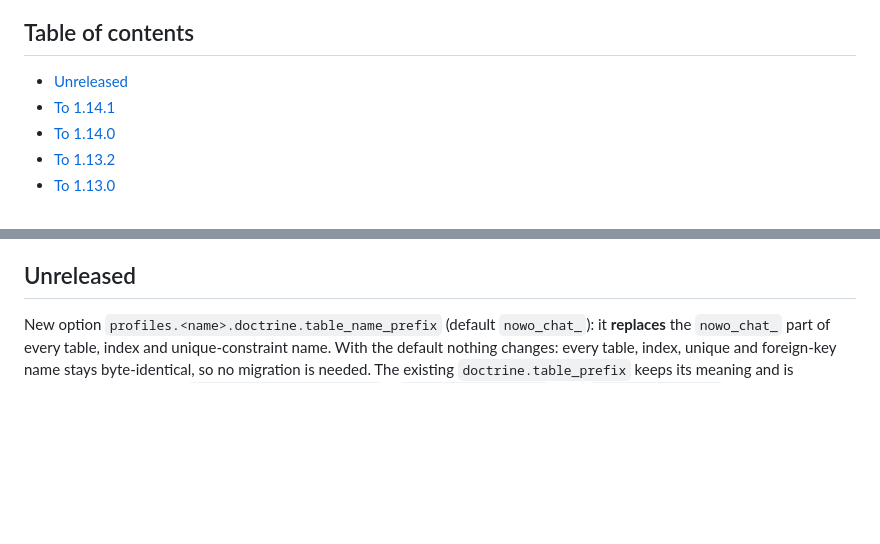
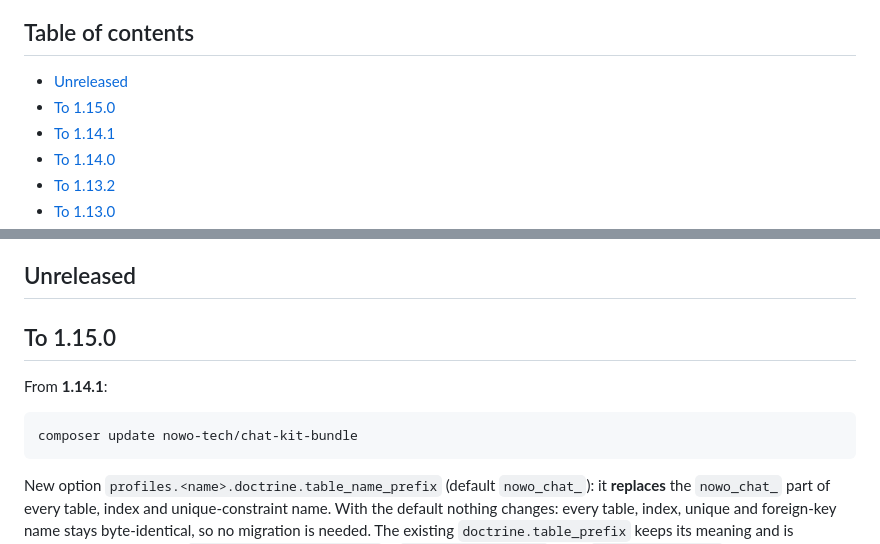
Before and after one commit to nowo-tech/ChatKitBundle, a Markdown page: docs/UPGRADING.md, 2 parts joined by grey strips. Rendered like a GitHub page; blank space fills up the shorter version.

````diff
--- a/docs/UPGRADING.md
+++ b/docs/UPGRADING.md
@@ -5,6 +5,7 @@ This guide lists the changes integrators must apply when upgrading between versi
 ## Table of contents
 
 - [Unreleased](#unreleased)
+- [To 1.15.0](#to-1150)
 - [To 1.14.1](#to-1141)
 - [To 1.14.0](#to-1140)
 - [To 1.13.2](#to-1132)
@@ -38,6 +39,14 @@ This guide lists the changes integrators must apply when upgrading between versi
 - [1.0.0 (2026-10-16)](#100-2026-10-16)
 
 ## Unreleased
+
+## To 1.15.0
+
+From **1.14.1**:
+
+```bash
+composer update nowo-tech/chat-kit-bundle
+```
 
 New option `profiles.<name>.doctrine.table_name_prefix` (default `nowo_chat_`): it **replaces** the `nowo_chat_` part
 of every table, index and unique-constraint name. With the default nothing changes: every table, index, unique and
````
Also changed, not shown: docs/CHANGELOG.md (+6 -1 lines).
